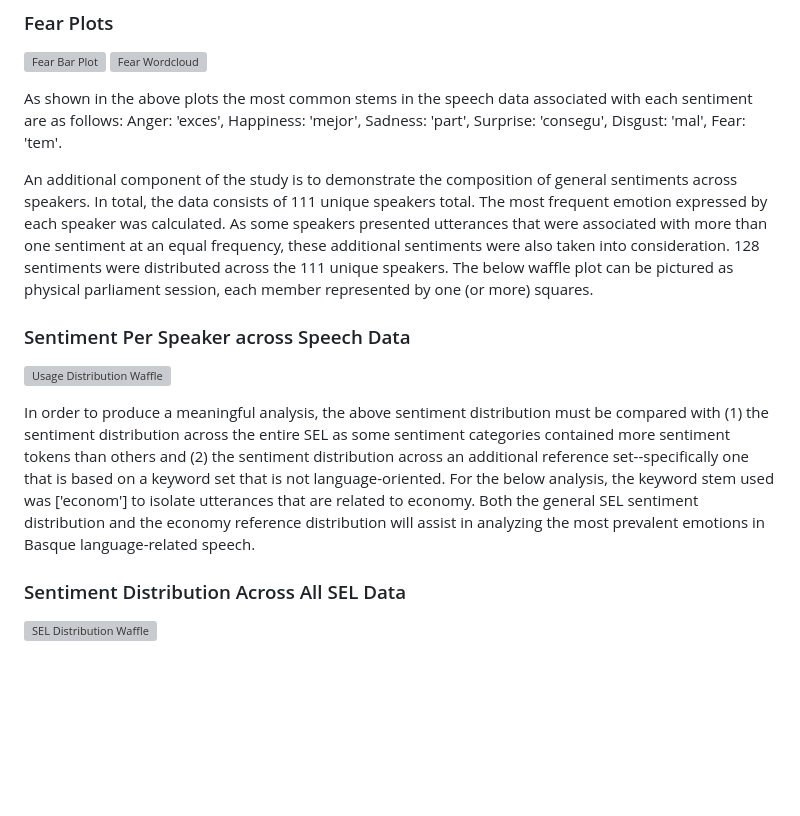
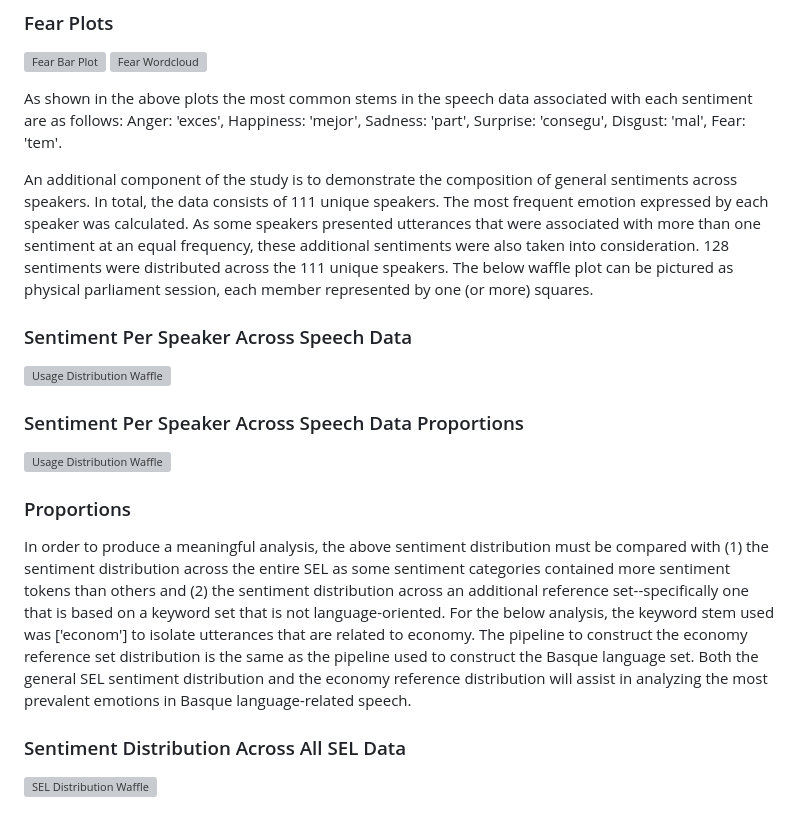
Before and after one commit to ClassOrg-Data-Sci-F2024/Basque-Parliament-Analysis, a Markdown page: Final-Report.md, the part around the change printed below. GitHub-like rendering; blank space fills up the shorter version; grey boxes are pictures that could not be loaded.

Commit message:
added proportion tables

```diff
--- a/Final-Report.md
+++ b/Final-Report.md
@@ -58,12 +58,17 @@ Once the data were joined, the first step in the analysis was conducting a frequ
 
 As shown in the above plots the most common stems in the speech data associated with each sentiment are as follows: Anger: 'exces', Happiness: 'mejor', Sadness: 'part', Surprise: 'consegu', Disgust: 'mal', Fear: 'tem'.
 
-An additional component of the study is to demonstrate the composition of general sentiments across speakers. In total, the data consists of 111 unique speakers total. The most frequent emotion expressed by each speaker was calculated. As some speakers presented utterances that were associated with more than one sentiment at an equal frequency, these additional sentiments were also taken into consideration. 128 sentiments were distributed across the 111 unique speakers. The below waffle plot can be pictured as physical parliament session, each member represented by one (or more) squares.
+An additional component of the study is to demonstrate the composition of general sentiments across speakers. In total, the data consists of 111 unique speakers. The most frequent emotion expressed by each speaker was calculated. As some speakers presented utterances that were associated with more than one sentiment at an equal frequency, these additional sentiments were also taken into consideration. 128 sentiments were distributed across the 111 unique speakers. The below waffle plot can be pictured as physical parliament session, each member represented by one (or more) squares.
 
-### Sentiment Per Speaker across Speech Data
+### Sentiment Per Speaker Across Speech Data
 ![Usage Distribution Waffle](Data-Pipeline_files/figure-gfm/unnamed-chunk-26-1.png)
 
-In order to produce a meaningful analysis, the above sentiment distribution must be compared with (1) the sentiment distribution across the entire SEL as some sentiment categories contained more sentiment tokens than others and (2) the sentiment distribution across an additional reference set--specifically one that is based on a keyword set that is not language-oriented. For the below analysis, the keyword stem used was ['econom'] to isolate utterances that are related to economy. Both the general SEL sentiment distribution and the economy reference distribution will assist in analyzing the most prevalent emotions in Basque language-related speech.
+### Sentiment Per Speaker Across Speech Data Proportions
+![Usage Distribution Waffle](Data-Pipeline_files/figure-gfm/usage_words.png)
+
+### Proportions
+
+In order to produce a meaningful analysis, the above sentiment distribution must be compared with (1) the sentiment distribution across the entire SEL as some sentiment categories contained more sentiment tokens than others and (2) the sentiment distribution across an additional reference set--specifically one that is based on a keyword set that is not language-oriented. For the below analysis, the keyword stem used was ['econom'] to isolate utterances that are related to economy. The pipeline to construct the economy reference set distribution is the same as the pipeline used to construct the Basque language set. Both the general SEL sentiment distribution and the economy reference distribution will assist in analyzing the most prevalent emotions in Basque language-related speech.
 
 ### Sentiment Distribution Across All SEL Data
 ![SEL Distribution Waffle](Data-Pipeline_files/figure-gfm/unnamed-chunk-27-1.png)
```
Also changed, not shown: other parts of Final-Report.md (+9 -0 lines).
